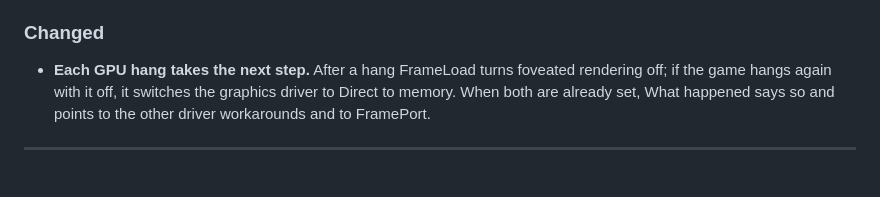
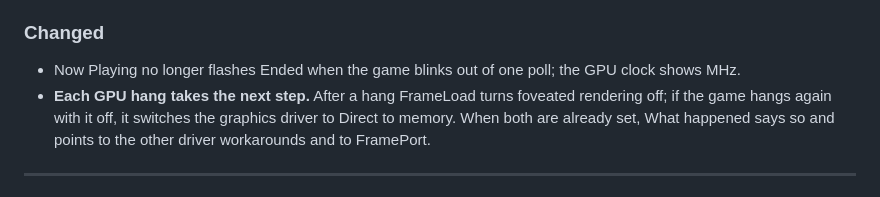
Before and after one commit to Crypto90/frameload, a Markdown page: CHANGELOG.md, the part around the change. Drawn GitHub-style.

Commit message:
CHANGELOG: v1.5.0 also carries the Now Playing fix (0d67988)
Co-Authored-By: Claude Opus 5.5 <noreply@anthropic.com>

```diff
--- a/CHANGELOG.md
+++ b/CHANGELOG.md
@@ -15,6 +15,7 @@ and this project adheres to [Semantic Versioning](https://semver.org/spec/v2.0.0
 - Session reports carry the graphics driver workaround, and the site shows it in each game's sessions. A report now names the settings the session ran with: before, a GPU hang's report carried the fix FrameLoad applied afterwards, as if those settings had hung.
 
 ### Changed
+- Now Playing no longer flashes Ended when the game blinks out of one poll; the GPU clock shows MHz.
 - **Each GPU hang takes the next step.** After a hang FrameLoad turns foveated rendering off; if the game hangs again with it off, it switches the graphics driver to Direct to memory. When both are already set, What happened says so and points to the other driver workarounds and to FramePort.
 
 ---
```
